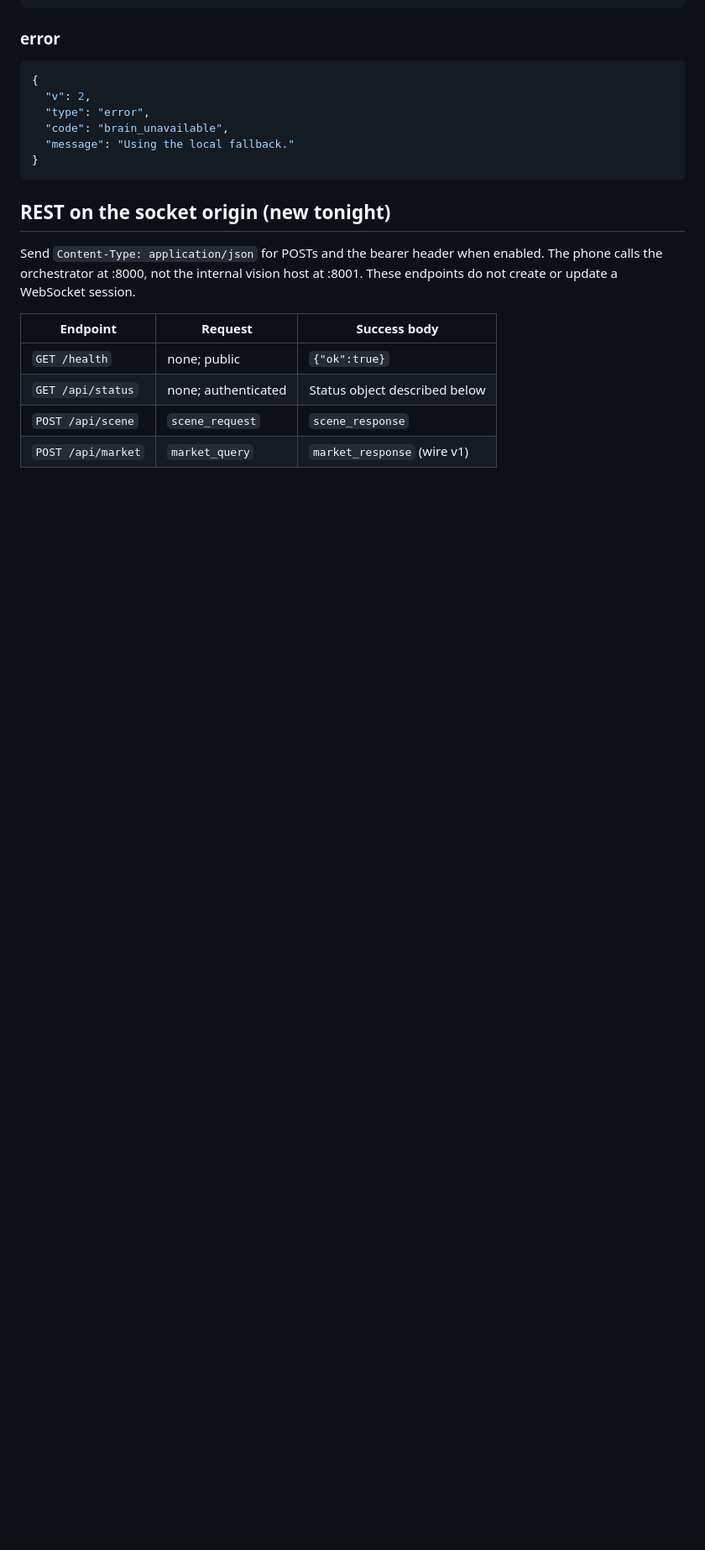
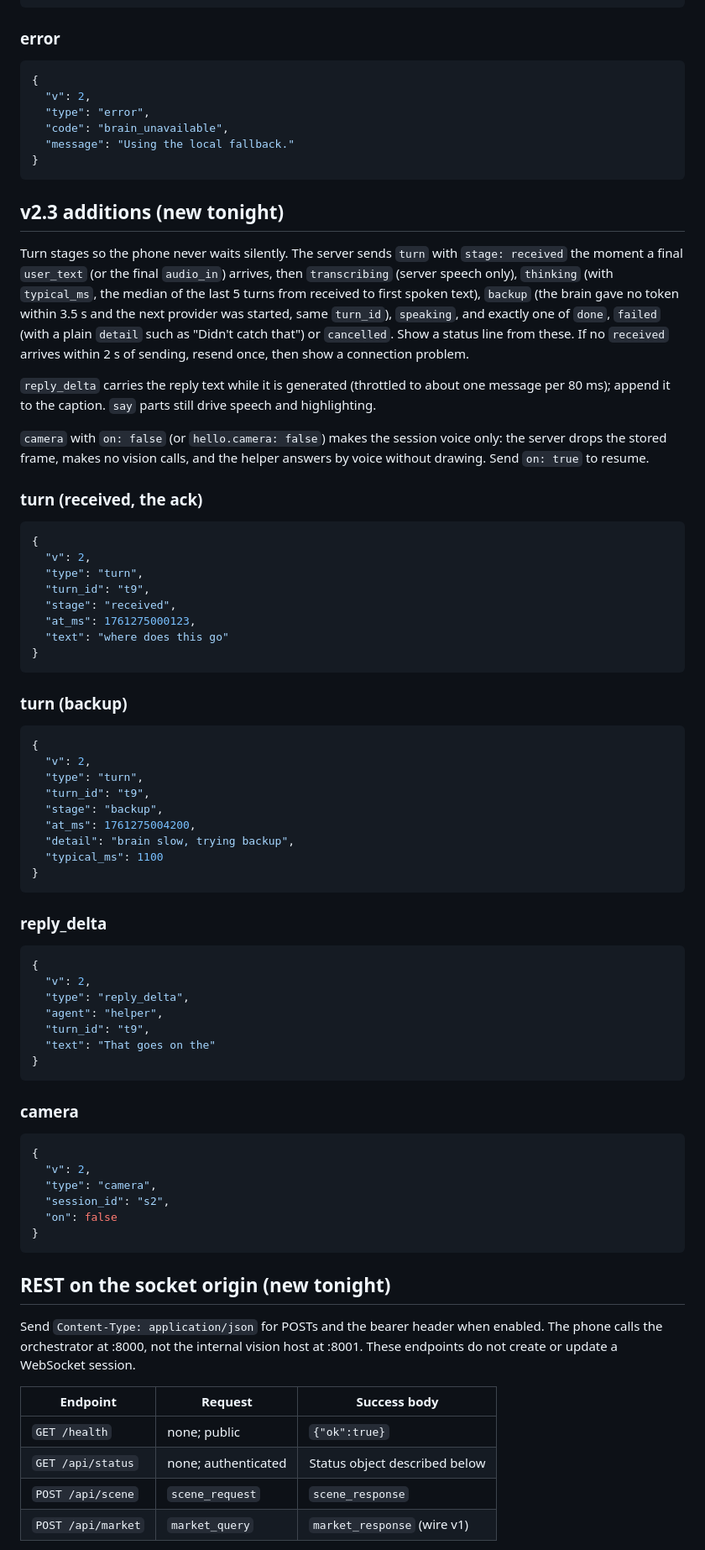
Before and after one commit to minhducvo04/a-eye, a Markdown page: docs/api.md, the part around one of its changes. Shown at 84% size. Drawn GitHub-style; blank space fills up the shorter version.

Commit message:
API docs and changelog: v2.3 turn stages, reply deltas, camera switch; no dashes
Test: docs/check_api_examples.py PASS (25 examples).

Co-Authored-By: Claude Opus 5.5 <noreply@anthropic.com>

````diff
--- a/docs/api.md
+++ b/docs/api.md
@@ -465,6 +465,68 @@ These are all schema-defined v2 error codes. Some are reserved/not emitted by th
 }
 ```
 
+## v2.3 additions (new tonight)
+
+Turn stages so the phone never waits silently. The server sends `turn` with `stage: received` the moment a final `user_text` (or the final `audio_in`) arrives, then `transcribing` (server speech only), `thinking` (with `typical_ms`, the median of the last 5 turns from received to first spoken text), `backup` (the brain gave no token within 3.5 s and the next provider was started, same `turn_id`), `speaking`, and exactly one of `done`, `failed` (with a plain `detail` such as "Didn't catch that") or `cancelled`. Show a status line from these. If no `received` arrives within 2 s of sending, resend once, then show a connection problem.
+
+`reply_delta` carries the reply text while it is generated (throttled to about one message per 80 ms); append it to the caption. `say` parts still drive speech and highlighting.
+
+`camera` with `on: false` (or `hello.camera: false`) makes the session voice only: the server drops the stored frame, makes no vision calls, and the helper answers by voice without drawing. Send `on: true` to resume.
+
+### turn (received, the ack)
+
+<!-- contract: v2_turn -->
+```json
+{
+  "v": 2,
+  "type": "turn",
+  "turn_id": "t9",
+  "stage": "received",
+  "at_ms": 1761275000123,
+  "text": "where does this go"
+}
+```
+
+### turn (backup)
+
+<!-- contract: v2_turn -->
+```json
+{
+  "v": 2,
+  "type": "turn",
+  "turn_id": "t9",
+  "stage": "backup",
+  "at_ms": 1761275004200,
+  "detail": "brain slow, trying backup",
+  "typical_ms": 1100
+}
+```
+
+### reply_delta
+
+<!-- contract: v2_reply_delta -->
+```json
+{
+  "v": 2,
+  "type": "reply_delta",
+  "agent": "helper",
+  "turn_id": "t9",
+  "text": "That goes on the"
+}
+```
+
+### camera
+
+<!-- contract: v2_camera -->
+```json
+{
+  "v": 2,
+  "type": "camera",
+  "session_id": "s2",
+  "on": false
+}
+```
+
 ## REST on the socket origin (new tonight)
 
 Send `Content-Type: application/json` for POSTs and the bearer header when enabled. The phone calls the orchestrator at :8000, not the internal vision host at :8001. These endpoints do not create or update a WebSocket session.
````
Also changed, not shown: other parts of docs/api.md (+8 -8 lines), contracts/CHANGELOG.md (+11 -4 lines).
